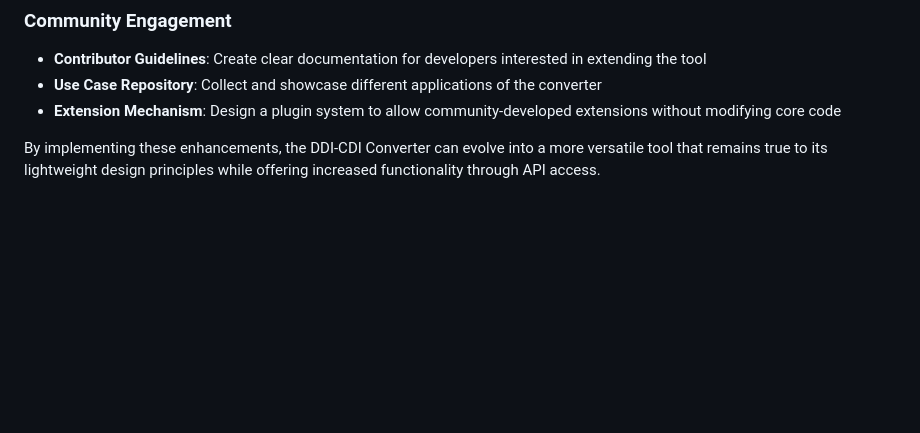
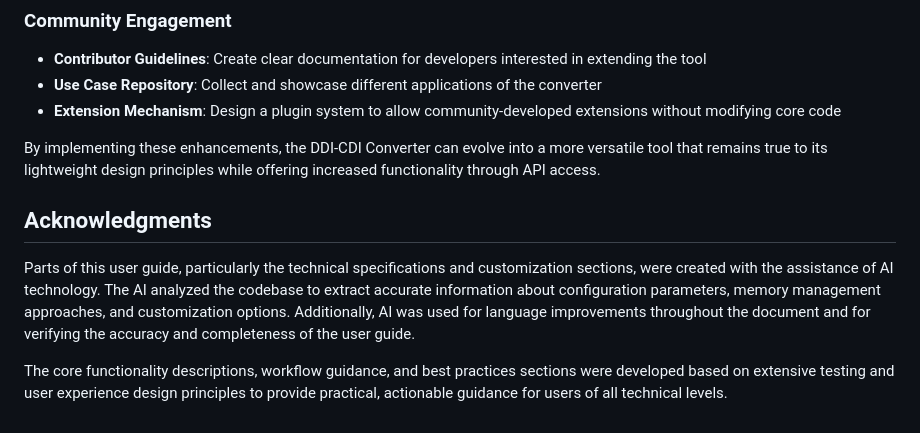
Before and after one commit to benjaminbeuster/DDICDI_generator, a Markdown page: userguide/userguide.md, the part around the change. GitHub-like rendering; blank space fills up the shorter version.

Commit message:
userguide update

```diff
--- a/userguide/userguide.md
+++ b/userguide/userguide.md
@@ -259,3 +259,9 @@ The current implementation of the DDI-CDI Converter demonstrates the potential f
 - **Extension Mechanism**: Design a plugin system to allow community-developed extensions without modifying core code
 
 By implementing these enhancements, the DDI-CDI Converter can evolve into a more versatile tool that remains true to its lightweight design principles while offering increased functionality through API access.
+
+## Acknowledgments
+
+Parts of this user guide, particularly the technical specifications and customization sections, were created with the assistance of AI technology. The AI analyzed the codebase to extract accurate information about configuration parameters, memory management approaches, and customization options. Additionally, AI was used for language improvements throughout the document and for verifying the accuracy and completeness of the user guide.
+
+The core functionality descriptions, workflow guidance, and best practices sections were developed based on extensive testing and user experience design principles to provide practical, actionable guidance for users of all technical levels.
```
